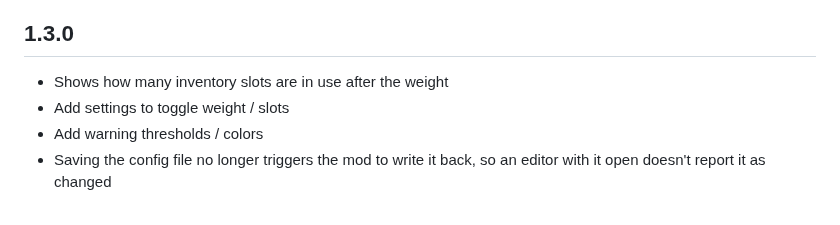
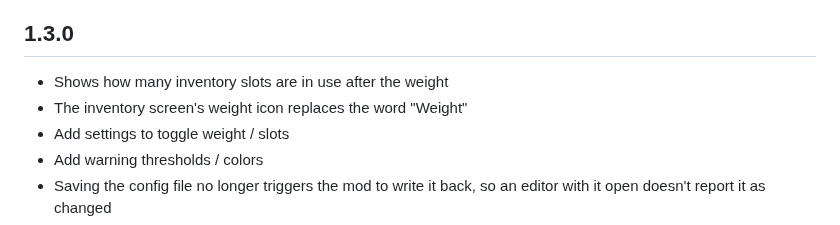
Before and after one commit to kriona/valheim, a Markdown page: WeightDisplay/CHANGELOG.md, the part around the change. Drawn GitHub-style.

```diff
--- a/WeightDisplay/CHANGELOG.md
+++ b/WeightDisplay/CHANGELOG.md
@@ -2,6 +2,7 @@
 
 ## 1.3.0
 - Shows how many inventory slots are in use after the weight
+- The inventory screen's weight icon replaces the word "Weight"
 - Add settings to toggle weight / slots
 - Add warning thresholds / colors
 - Saving the config file no longer triggers the mod to write it back, so an editor with it open doesn't report it as changed
```
Also changed, not shown: WeightDisplay/README.md (+2 -2 lines), WeightDisplay/images/WeightDisplay.jpg, 1 other file.
